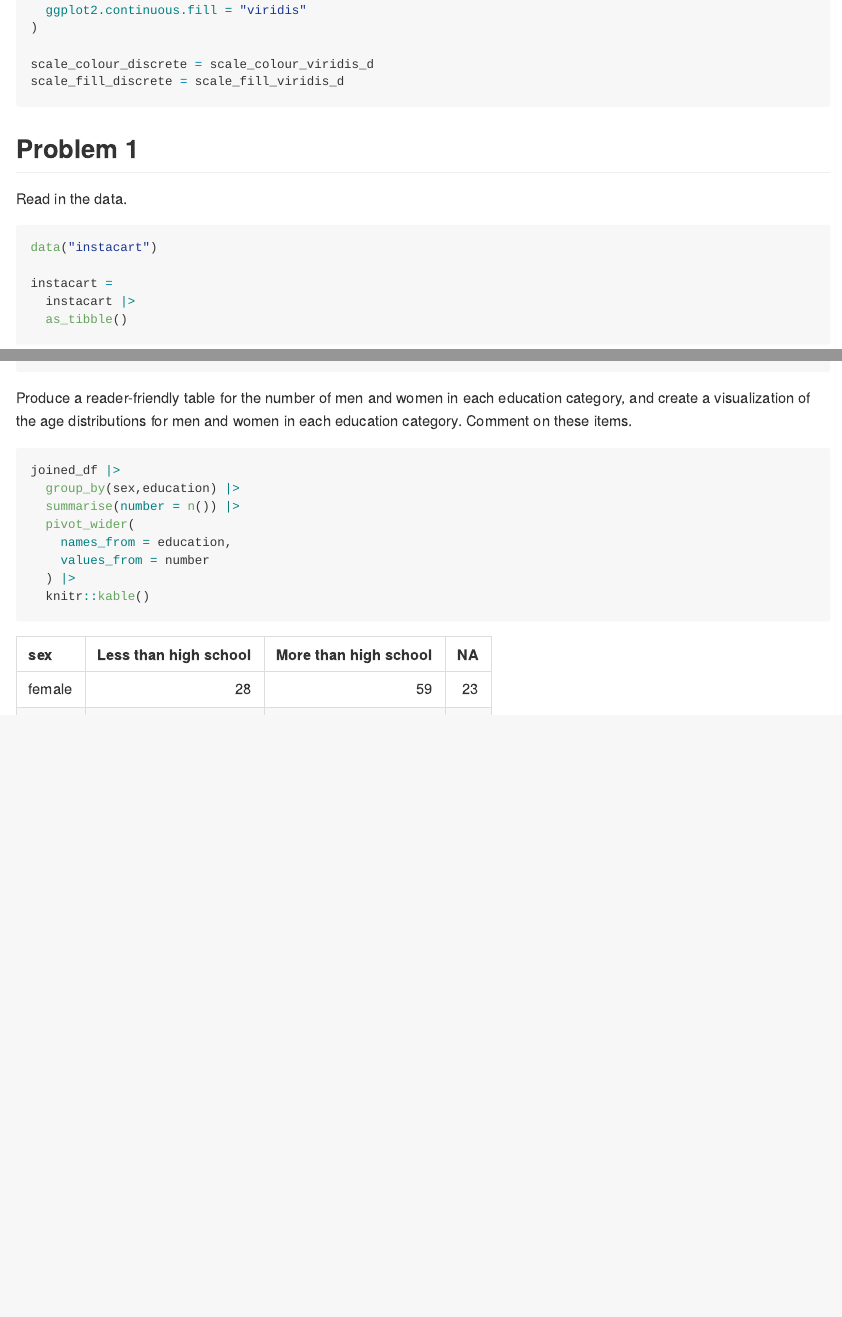
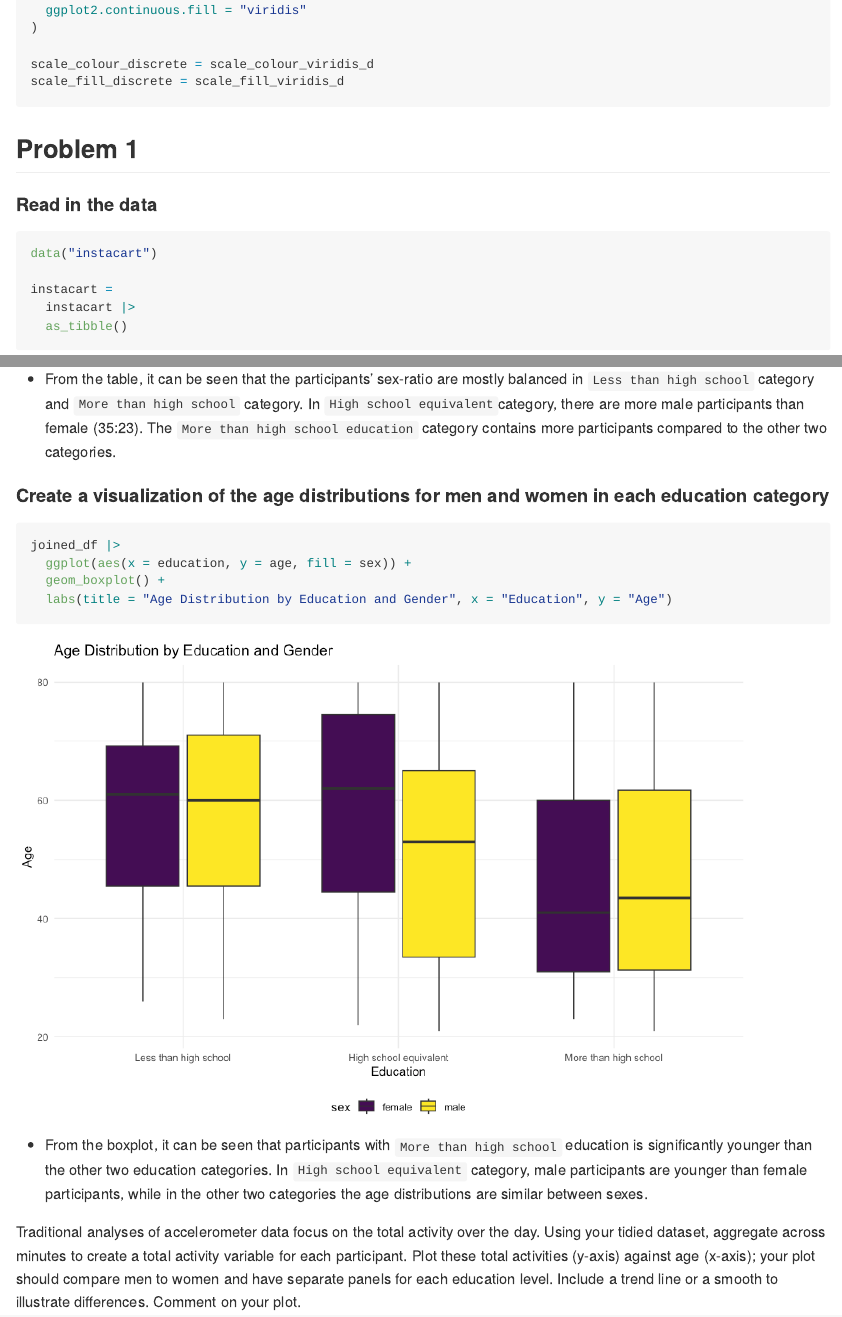
Before and after one commit to Yuzhe3676/p8105_hw3_yh3676, an R Markdown document (p8105_hw3_yh3676.Rmd): the page in a window 1100 px wide, from 500 px down, and a second part further down, joined at a grey line. The pictures show the output file p8105_hw3_yh3676.md that the author committed with the source, drawn offline in the style of GitHub; long lines of code are wrapped.

Commit message:
Problem 3--Gender and education level boxplot

````diff
--- a/p8105_hw3_yh3676.Rmd
+++ b/p8105_hw3_yh3676.Rmd
@@ -32,7 +32,7 @@ scale_fill_discrete = scale_fill_viridis_d
 
 ## Problem 1
 
-Read in the data.
+#### Read in the data
 
 ```{r}
 data("instacart")
@@ -208,7 +211,7 @@ joined_df =
   left_join(covar_df, accel_df, by = 'seqn')
 ```
 
-Produce a reader-friendly table for the number of men and women in each education category, and create a visualization of the age distributions for men and women in each education category. Comment on these items.
+#### Produce a reader-friendly table for the number of men and women in each education category
 
 ```{r, message=FALSE}
 joined_df |>
@@ -220,3 +223,20 @@ joined_df |>
   ) |>
   knitr::kable()
 ```
+
+* From the table, it can be seen that the participants’ sex-ratio are mostly balanced in `Less than high school` category and `More than high school` category. In `High school equivalent `category, there are more male participants than female (35:23). The `More than high school education` category contains more participants compared to the other two categories.
+
+
+#### Create a visualization of the age distributions for men and women in each education category
+
+```{r}
+joined_df |>
+  ggplot(aes(x = education, y = age, fill = sex)) +
+  geom_boxplot() +
+  labs(title = "Age Distribution by Education and Gender", x = "Education", y = "Age")
+```
+
+* From the boxplot, it can be seen that participants with `More than high school` education is significantly younger than the other two education categories. In `High school equivalent` category, male participants are younger than female participants, while in the other two categories the age distributions are similar between sexes.
+
+
+Traditional analyses of accelerometer data focus on the total activity over the day. Using your tidied dataset, aggregate across minutes to create a total activity variable for each participant. Plot these total activities (y-axis) against age (x-axis); your plot should compare men to women and have separate panels for each education level. Include a trend line or a smooth to illustrate differences. Comment on your plot.
````
Also changed, not shown: p8105_hw3_yh3676.md, p8105_hw3_yh3676_files/figure-gfm/unnamed-chunk-12-1.png (added), p8105_hw3_yh3676.Rmd (15 more changed lines).
